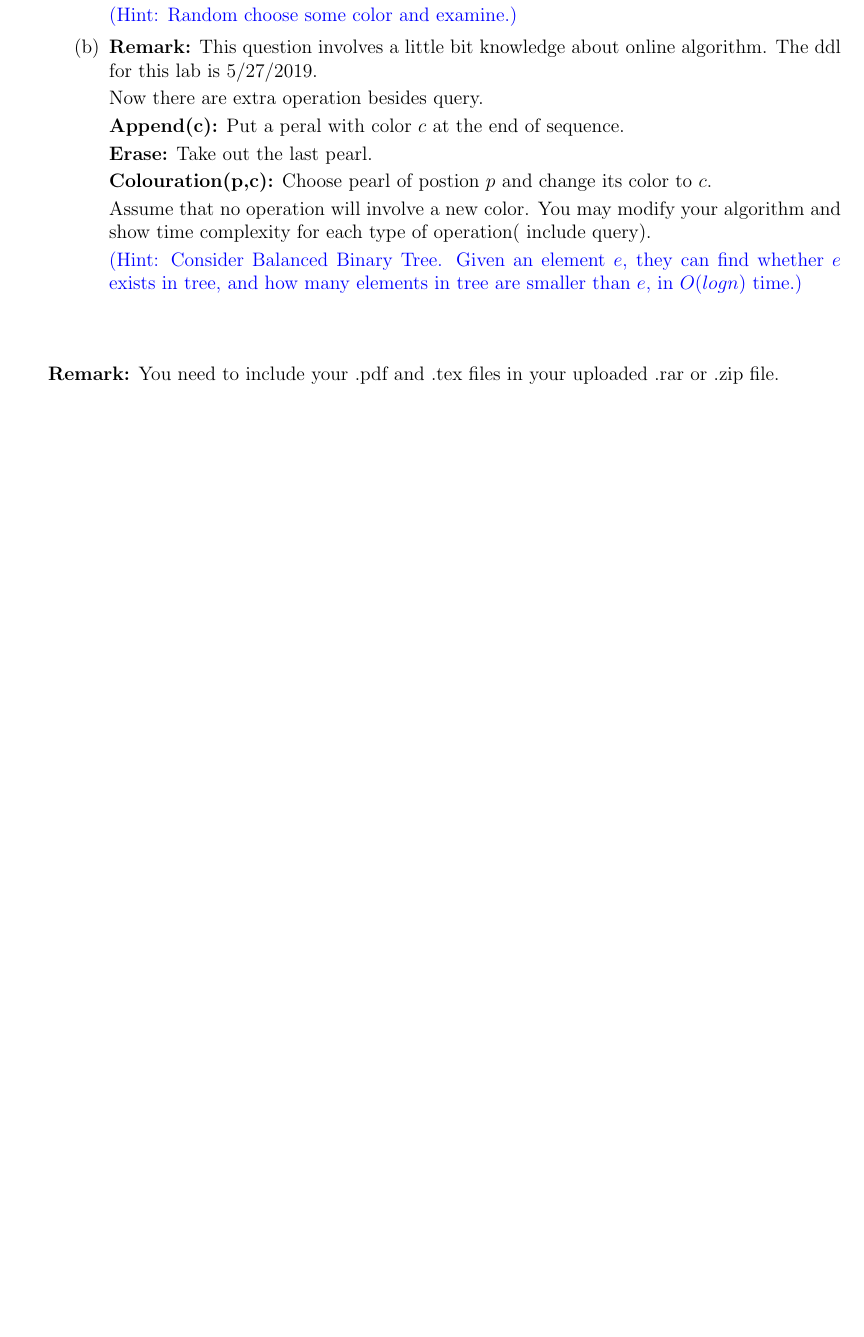
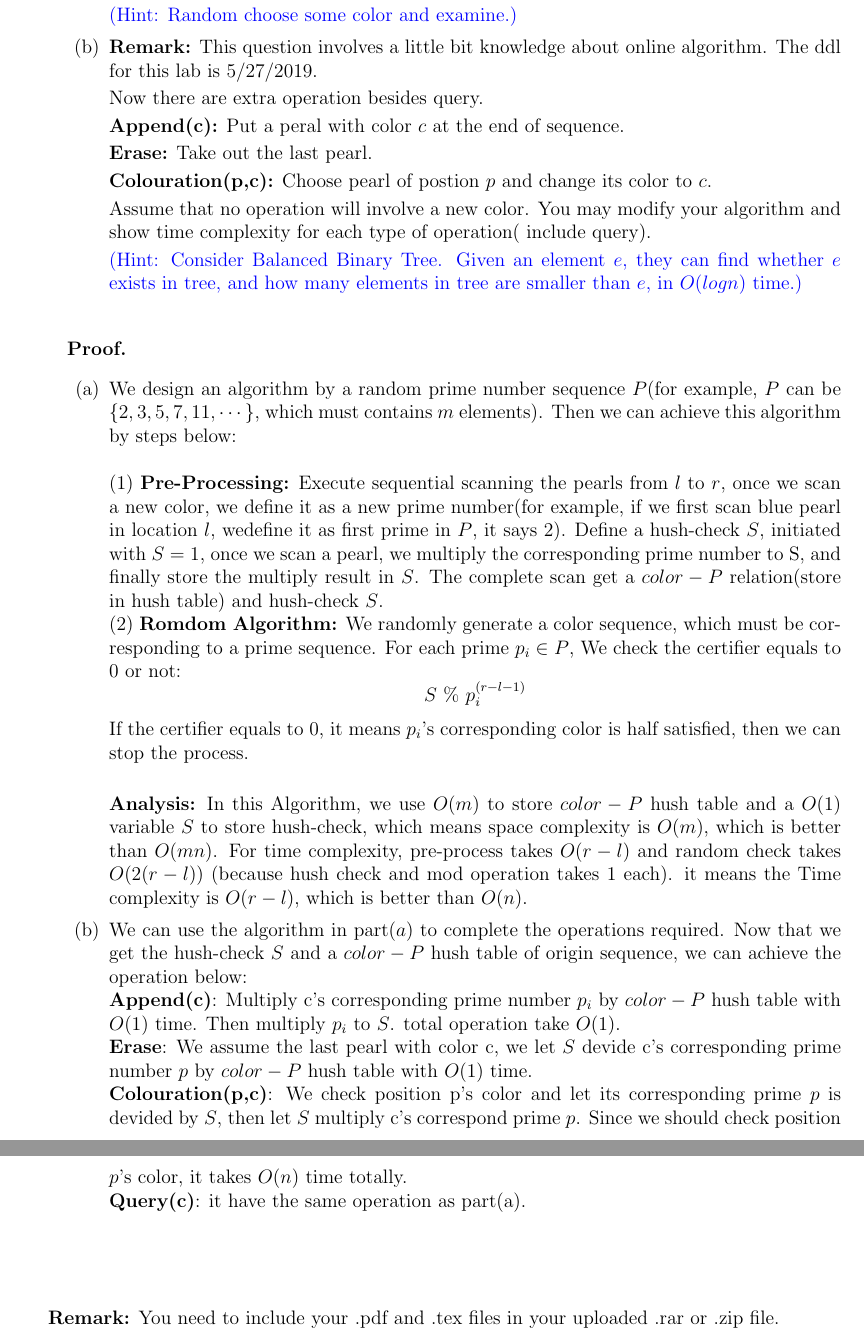
Before and after one commit to KylinC/SJTU-CS214, a LaTeX document (lab10/Lab10-Approximation&RandomizedAlgorithm.tex): part of the page before the commit and two parts of pages 3 and 4 of 4 after it, the two joined at a grey line, cut so that both start at the same text, the shorter picture padded with empty space. The pictures show the PDF file lab10/Lab10-Approximation&RandomizedAlgorithm.pdf that the author committed with the source.

Commit message:
add new lab-lab 10 and update all the .pdf to the website

```diff
--- a/lab10/Lab10-Approximation&RandomizedAlgorithm.tex
+++ b/lab10/Lab10-Approximation&RandomizedAlgorithm.tex
@@ -64,0 +68,10 @@ CS214-Algorithm and Complexity, Xiaofeng Gao, Spring 2019.}}
+            x_i       &      & {,x_i,}\\
+            1-x_i     &      & {,\overline{x_i}.}
+            \end{array} \right. $$
+         Then we can give the IP formulate below: \\ \\ \\ \\
+        \textbf{minimize.} $$\sum_{i=1}^{n}x_i $$
+        \textbf{subject.} $$\forall x_i,\ x_i\in \{0,1\} $$
+        $$\forall(i,j,k)\in clause,\ z_i+z_j+z_k\geq 1 $$\\ \\
+        \item [(b)] \textbf{LP-Relaxation:} We first convert IP-problem to LP-problem, we still use $z_{i}$ to represent variable $x_{i} $ and $\overline{x_i} $ while $z_{i}$ can be any number between $0$ and $1$. The we can give the LP-formulation:\\ \\ \\ \\
+        \textbf{minimize.} $$\sum_{i=1}^{n}x_i $$
+        \textbf{subject.} $$\forall x_i,\ 0 \leq x_i\leq 1 $$
@@ -64,0 +81,2 @@ CS214-Algorithm and Complexity, Xiaofeng Gao, Spring 2019.}}
+        \begin{minipage}[t]{0.8\textwidth}
+        \begin{algorithm}[H]
@@ -79,9 +119,23 @@ Assume that no operation will involve a new color. You may modify your algorithm
 \color{blue}(Hint: Consider Balanced Binary Tree. Given an element $e$, they can find whether $e$ exists in tree, and how many elements in tree are smaller than $e$, in $O(logn)$ time.)\color{black}
 \end{enumerate}
 
-%    \begin{proof}
-%        Uncomment this block to write your proof.
-%    \end{proof}
+    \begin{proof}\item
+        \renewcommand{\qedsymbol}{}
+        \begin{itemize}
+            \item [(a)] We design an algorithm by a random prime number sequence $P$(for example, $P$ can be $\{2,3,5,7,11,\cdots \}$, which must contains $m$ elements). Then we can achieve this algorithm by steps below:\\ \\
+            (1) \textbf{Pre-Processing:} Execute sequential scanning the pearls from $l$ to $r$, once we scan a new color, we define it as a new prime number(for example, if we first scan blue pearl in location $l$, wedefine it as first prime in $P$, it says $2$). Define a hush-check $S$, initiated with $S=1$, once we scan a pearl, we multiply the corresponding prime number to S, and finally store the multiply result in $S$. The complete scan get a $color-P$ relation(store in hush table) and hush-check $S$.\\
+            (2) \textbf{Romdom Algorithm:} We randomly generate a color sequence, which must be corresponding to a prime sequence. For each prime $p_i\in P$, We check the certifier equals to $0$ or not:
+            $${S}\ \%\ {p_i^{(r-l-1)}} $$
+            If the certifier equals to $0$, it means $p_{i}$'s corresponding color is half satisfied, then we can stop the process.\\
+
+            \textbf{Analysis:} In this Algorithm, we use $O(m)$ to store $color-P$ hush table and a $O(1)$ variable $S$ to store hush-check, which means space complexity is $O(m)$, which is better than $O(mn)$. For time complexity, pre-process takes $O(r-l)$ and random check takes $O(2(r-l))$ (because hush check and mod operation takes 1 each). it means the Time complexity is $O(r-l)$, which is better than $O(n)$.
+            \item [(b)] We can use the algorithm in part$(a)$ to complete the operations required. Now that we get the hush-check $S$ and a $color-P$ hush table of origin sequence, we can achieve the operation below:
+            \\ \textbf{Append(c)}: Multiply c's corresponding prime number $p_{i}$ by $color-P$ hush table with $O(1)$ time. Then multiply $p_{i}$ to $S$. total operation take $O(1)$.
+            \\ \textbf{Erase}: We assume the last pearl with color c, we let $S$ devide c's corresponding prime number $p$ by $color-P$ hush table with $O(1)$ time.
+            \\ \textbf{Colouration(p,c)}: We check position p's color and let its corresponding prime $p$ is devided by $S$, then let $S$ multiply c's correspond prime $p$. Since we should check position $p$'s color, it takes $O(n)$ time totally.
+            \\ \textbf{Query(c)}: it have the same operation as part(a).
+        \end{itemize}
+    \end{proof}
 
 
 
```
Also changed, not shown: PowerPoint/16-ApproximationI.pdf (added), PowerPoint/17-ApproximationII.pdf (added), PowerPoint/18-Randomized Algorithm.pdf (added), PowerPoint/19-Online Algorithm.pdf (added), lab10/Lab10-Approximation&RandomizedAlgorithm.pdf, lab10/Lab10-Approximation&RandomizedAlgorithm.tex (34 more changed lines), 6 other files.
